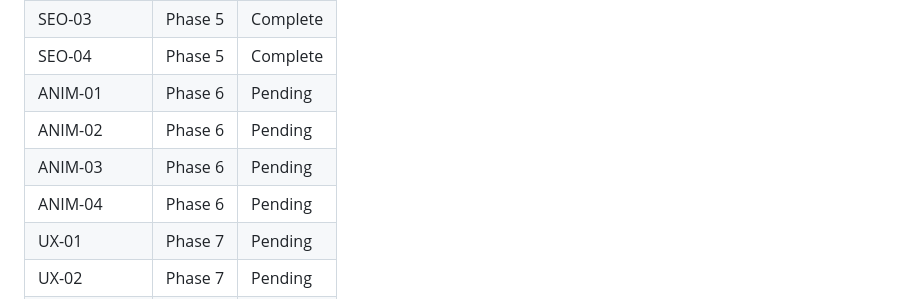
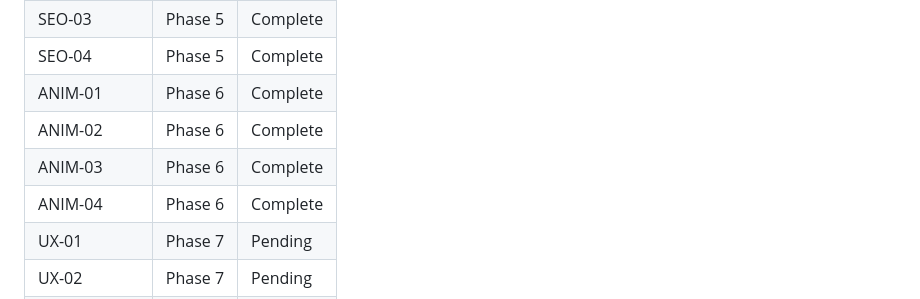
Before and after one commit to fndrstudio/whistleman-website, a Markdown page: .planning/REQUIREMENTS.md, the part around one of its changes. Rendered like a GitHub page.

```diff
--- a/.planning/REQUIREMENTS.md
+++ b/.planning/REQUIREMENTS.md
@@ -99,10 +99,10 @@ Which phases cover which requirements. Updated by create-roadmap.
 | SEO-02 | Phase 5 | Complete |
 | SEO-03 | Phase 5 | Complete |
 | SEO-04 | Phase 5 | Complete |
-| ANIM-01 | Phase 6 | Pending |
-| ANIM-02 | Phase 6 | Pending |
-| ANIM-03 | Phase 6 | Pending |
-| ANIM-04 | Phase 6 | Pending |
+| ANIM-01 | Phase 6 | Complete |
+| ANIM-02 | Phase 6 | Complete |
+| ANIM-03 | Phase 6 | Complete |
+| ANIM-04 | Phase 6 | Complete |
 | UX-01 | Phase 7 | Pending |
 | UX-02 | Phase 7 | Pending |
 | UX-03 | Phase 7 | Pending |
```
Also changed, not shown: other parts of .planning/REQUIREMENTS.md (+5 -5 lines), .planning/ROADMAP.md (+5 -5 lines), 1 other file.
